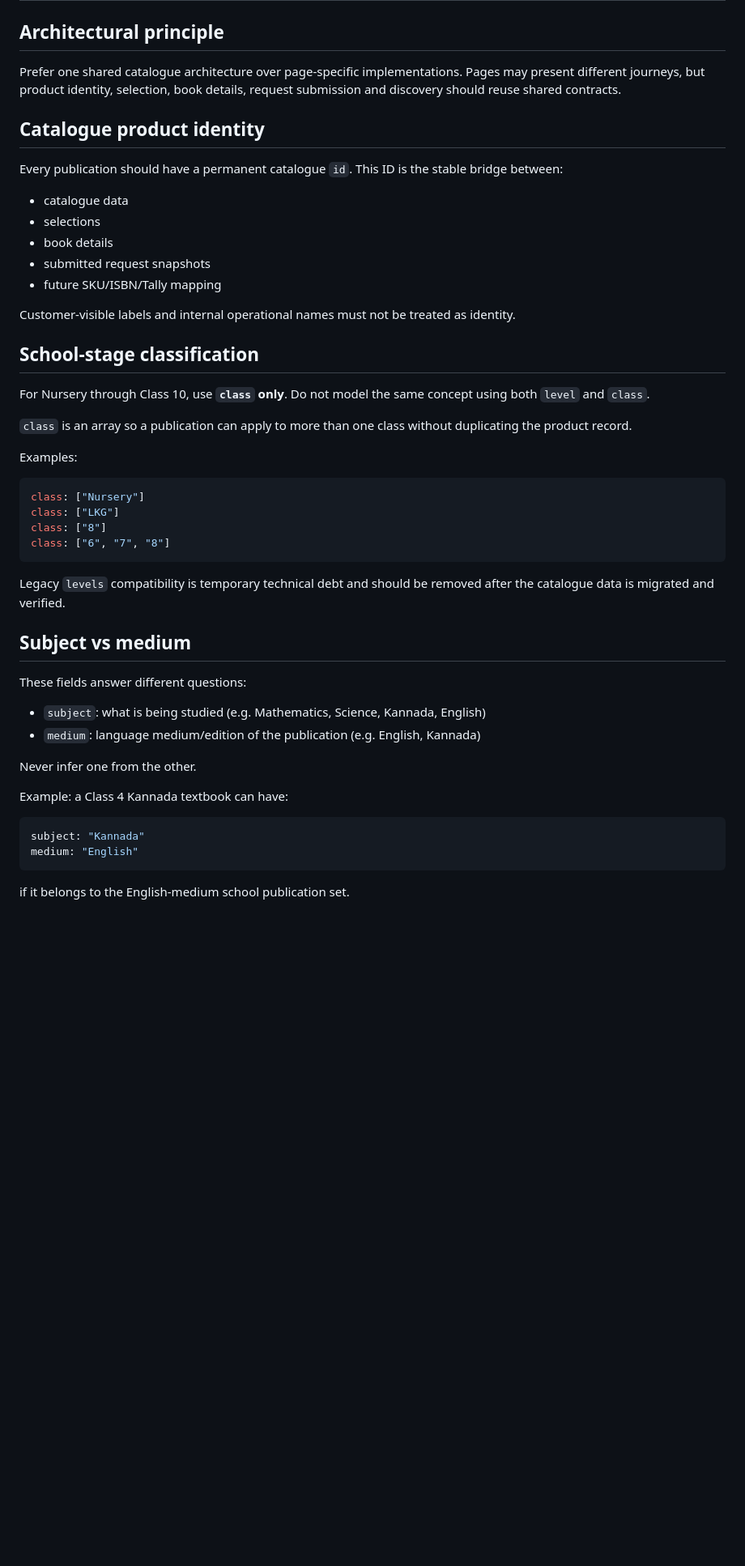
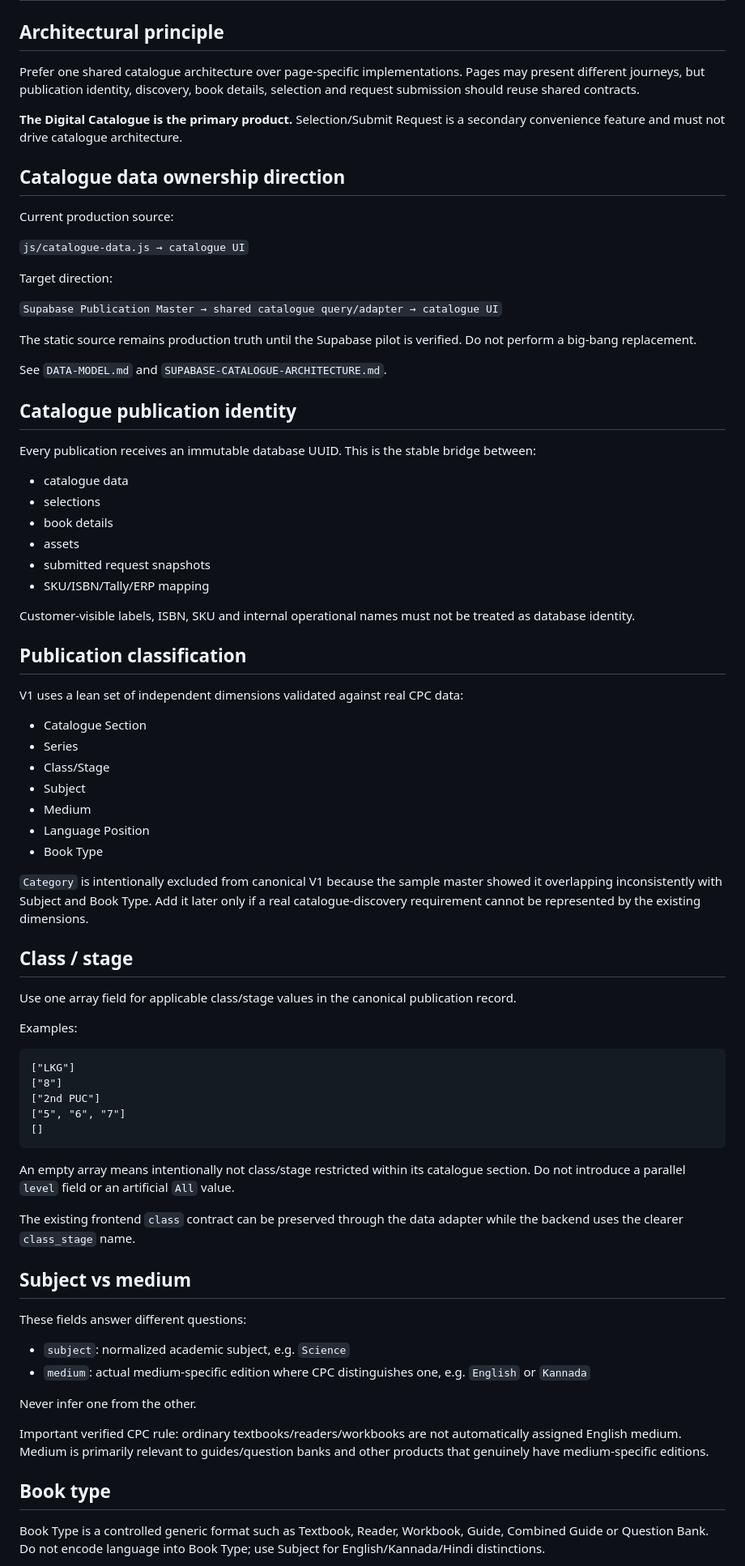
Before and after one commit to cpcbooks/digital-catalogue, a Markdown page: docs/ARCHITECTURE.md, the part around one of its changes. Shown at 81% size. Drawn GitHub-style; blank space fills up the shorter version.

Commit message:
Update architecture for catalogue backend v1

````diff
--- a/docs/ARCHITECTURE.md
+++ b/docs/ARCHITECTURE.md
@@ -2,52 +2,81 @@
 
 ## Architectural principle
 
-Prefer one shared catalogue architecture over page-specific implementations. Pages may present different journeys, but product identity, selection, book details, request submission and discovery should reuse shared contracts.
+Prefer one shared catalogue architecture over page-specific implementations. Pages may present different journeys, but publication identity, discovery, book details, selection and request submission should reuse shared contracts.
 
-## Catalogue product identity
+**The Digital Catalogue is the primary product.** Selection/Submit Request is a secondary convenience feature and must not drive catalogue architecture.
 
-Every publication should have a permanent catalogue `id`. This ID is the stable bridge between:
+## Catalogue data ownership direction
+
+Current production source:
+
+`js/catalogue-data.js → catalogue UI`
+
+Target direction:
+
+`Supabase Publication Master → shared catalogue query/adapter → catalogue UI`
+
+The static source remains production truth until the Supabase pilot is verified. Do not perform a big-bang replacement.
+
+See `DATA-MODEL.md` and `SUPABASE-CATALOGUE-ARCHITECTURE.md`.
+
+## Catalogue publication identity
+
+Every publication receives an immutable database UUID. This is the stable bridge between:
 
 - catalogue data
 - selections
 - book details
+- assets
 - submitted request snapshots
-- future SKU/ISBN/Tally mapping
+- SKU/ISBN/Tally/ERP mapping
 
-Customer-visible labels and internal operational names must not be treated as identity.
+Customer-visible labels, ISBN, SKU and internal operational names must not be treated as database identity.
 
-## School-stage classification
+## Publication classification
 
-For Nursery through Class 10, use **`class` only**. Do not model the same concept using both `level` and `class`.
+V1 uses a lean set of independent dimensions validated against real CPC data:
 
-`class` is an array so a publication can apply to more than one class without duplicating the product record.
+- Catalogue Section
+- Series
+- Class/Stage
+- Subject
+- Medium
+- Language Position
+- Book Type
+
+`Category` is intentionally excluded from canonical V1 because the sample master showed it overlapping inconsistently with Subject and Book Type. Add it later only if a real catalogue-discovery requirement cannot be represented by the existing dimensions.
+
+## Class / stage
+
+Use one array field for applicable class/stage values in the canonical publication record.
 
 Examples:
 
-```js
-class: ["Nursery"]
-class: ["LKG"]
-class: ["8"]
-class: ["6", "7", "8"]
+```text
+["LKG"]
+["8"]
+["2nd PUC"]
+["5", "6", "7"]
+[]
 ```
 
-Legacy `levels` compatibility is temporary technical debt and should be removed after the catalogue data is migrated and verified.
+An empty array means intentionally not class/stage restricted within its catalogue section. Do not introduce a parallel `level` field or an artificial `All` value.
+
+The existing frontend `class` contract can be preserved through the data adapter while the backend uses the clearer `class_stage` name.
 
 ## Subject vs medium
 
 These fields answer different questions:
 
-- `subject`: what is being studied (e.g. Mathematics, Science, Kannada, English)
-- `medium`: language medium/edition of the publication (e.g. English, Kannada)
+- `subject`: normalized academic subject, e.g. `Science`
+- `medium`: actual medium-specific edition where CPC distinguishes one, e.g. `English` or `Kannada`
 
 Never infer one from the other.
 
-Example: a Class 4 Kannada textbook can have:
+Important verified CPC rule: ordinary textbooks/readers/workbooks are not automatically assigned English medium. Medium is primarily relevant to guides/question banks and other products that genuinely have medium-specific editions.
 
-```js
-subject: "Kannada"
-medium: "English"
-```
+## Book type
 
-if it belongs to the English-medium school publication set.
+Book Type is a controlled generic format such as Textbook, Reader, Workbook, Guide, Combined Guide or Question Bank. Do not encode language into Book Type; use Subject for English/Kannada/Hindi distinctions.
 
````
Also changed, not shown: other parts of docs/ARCHITECTURE.md (+48 -20 lines).
